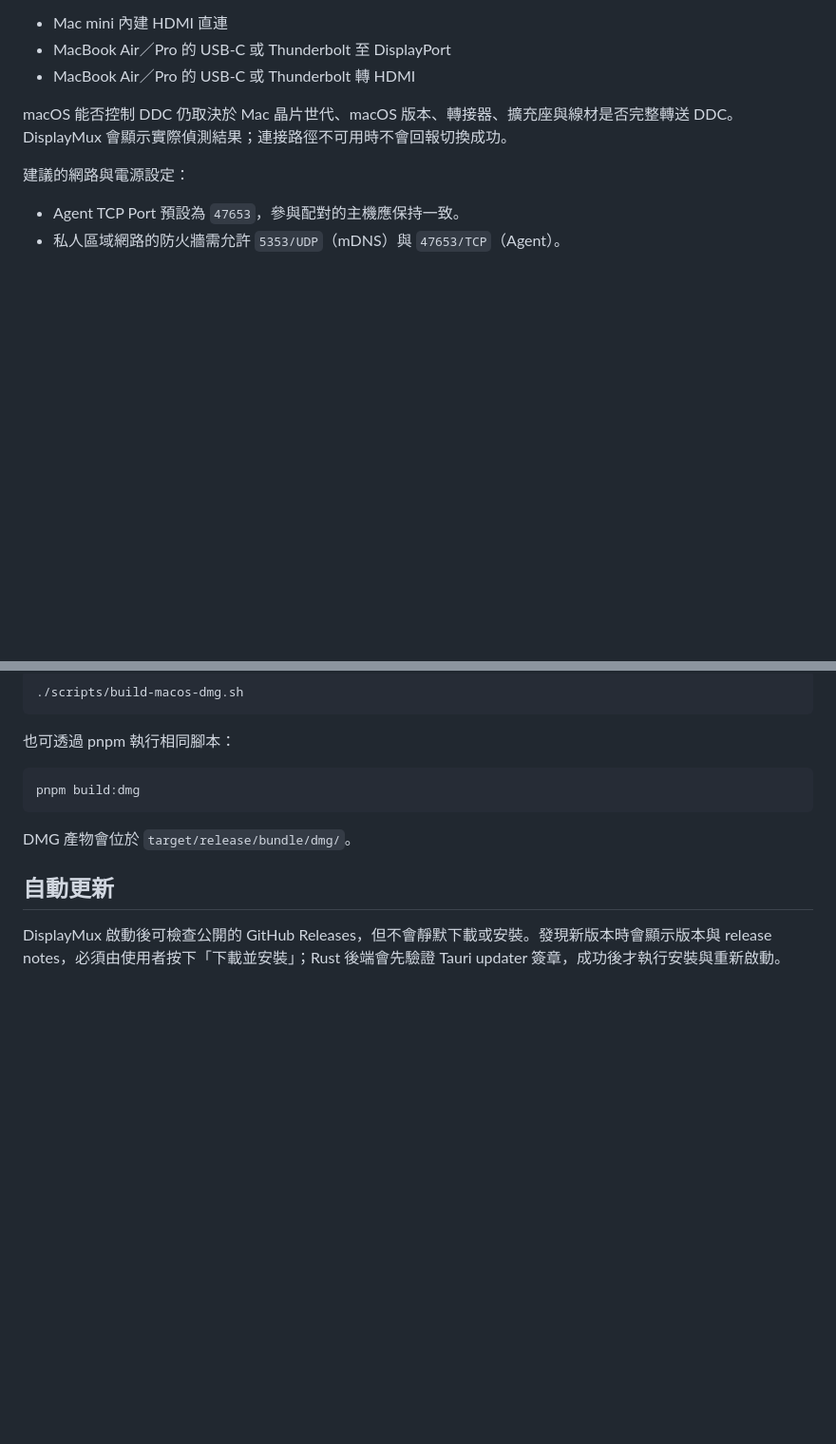
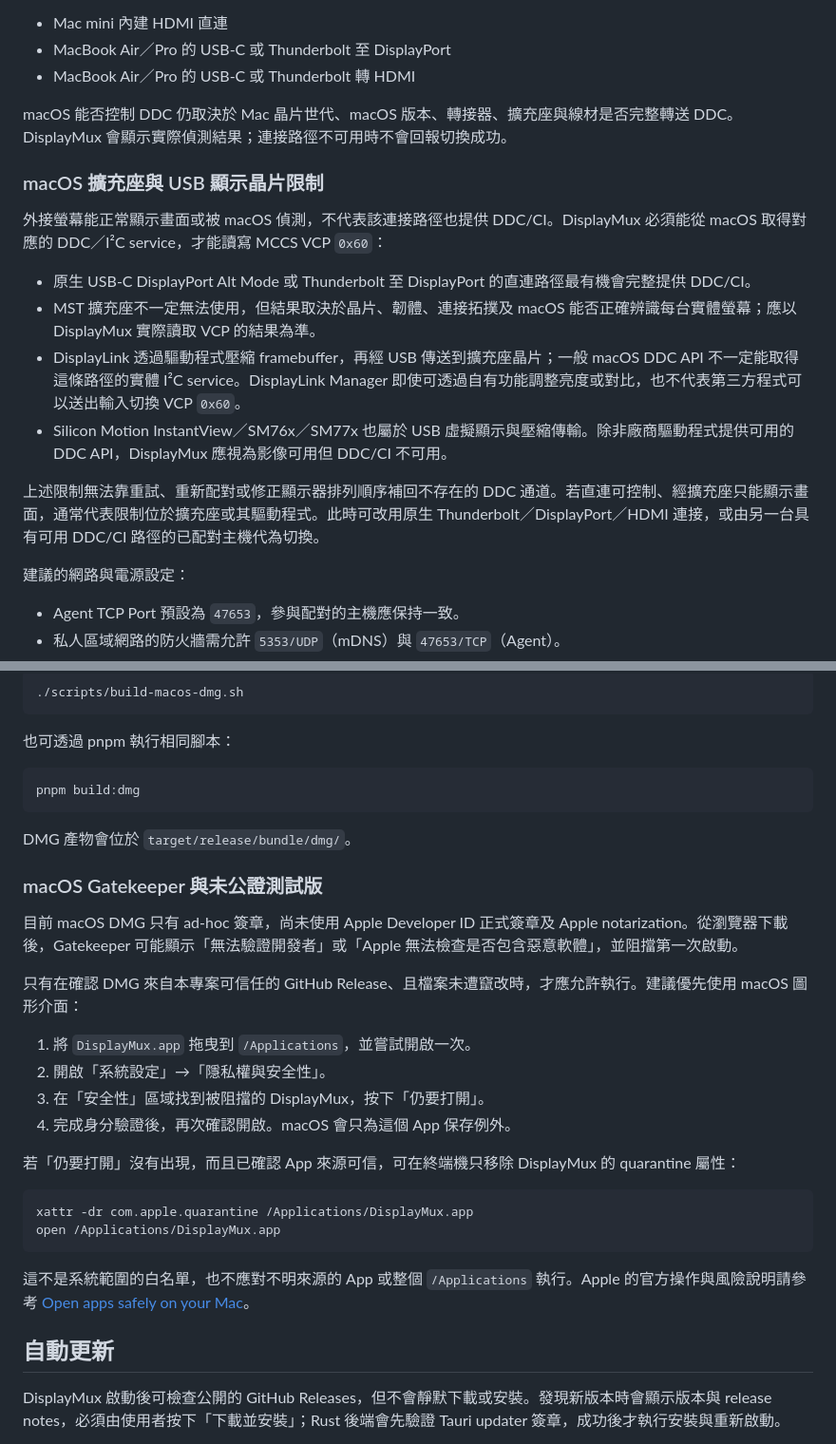
Before and after one commit to HenryHsu/DisplayMux, a Markdown page: README.md, 2 parts joined by grey strips. Shown at 95% size. GitHub-like rendering; blank space fills up the shorter version.

Commit message:
docs: document macOS dock and Gatekeeper limits

````diff
--- a/README.md
+++ b/README.md
@@ -61,6 +61,17 @@ Windows 會透過系統 DDC/CI 介面列舉實際可控制的螢幕。macOS adap
 - MacBook Air／Pro 的 USB-C 或 Thunderbolt 轉 HDMI
 
 macOS 能否控制 DDC 仍取決於 Mac 晶片世代、macOS 版本、轉接器、擴充座與線材是否完整轉送 DDC。DisplayMux 會顯示實際偵測結果；連接路徑不可用時不會回報切換成功。
+
+### macOS 擴充座與 USB 顯示晶片限制
+
+外接螢幕能正常顯示畫面或被 macOS 偵測，不代表該連接路徑也提供 DDC/CI。DisplayMux 必須能從 macOS 取得對應的 DDC／I²C service，才能讀寫 MCCS VCP `0x60`：
+
+- 原生 USB-C DisplayPort Alt Mode 或 Thunderbolt 至 DisplayPort 的直連路徑最有機會完整提供 DDC/CI。
+- MST 擴充座不一定無法使用，但結果取決於晶片、韌體、連接拓撲及 macOS 能否正確辨識每台實體螢幕；應以 DisplayMux 實際讀取 VCP 的結果為準。
+- DisplayLink 透過驅動程式壓縮 framebuffer，再經 USB 傳送到擴充座晶片；一般 macOS DDC API 不一定能取得這條路徑的實體 I²C service。DisplayLink Manager 即使可透過自有功能調整亮度或對比，也不代表第三方程式可以送出輸入切換 VCP `0x60`。
+- Silicon Motion InstantView／SM76x／SM77x 也屬於 USB 虛擬顯示與壓縮傳輸。除非廠商驅動程式提供可用的 DDC API，DisplayMux 應視為影像可用但 DDC/CI 不可用。
+
+上述限制無法靠重試、重新配對或修正顯示器排列順序補回不存在的 DDC 通道。若直連可控制、經擴充座只能顯示畫面，通常代表限制位於擴充座或其驅動程式。此時可改用原生 Thunderbolt／DisplayPort／HDMI 連接，或由另一台具有可用 DDC/CI 路徑的已配對主機代為切換。
 
 建議的網路與電源設定：
 
@@ -135,6 +146,26 @@ pnpm build:dmg
 
 DMG 產物會位於 `target/release/bundle/dmg/`。
 
+### macOS Gatekeeper 與未公證測試版
+
+目前 macOS DMG 只有 ad-hoc 簽章，尚未使用 Apple Developer ID 正式簽章及 Apple notarization。從瀏覽器下載後，Gatekeeper 可能顯示「無法驗證開發者」或「Apple 無法檢查是否包含惡意軟體」，並阻擋第一次啟動。
+
+只有在確認 DMG 來自本專案可信任的 GitHub Release、且檔案未遭竄改時，才應允許執行。建議優先使用 macOS 圖形介面：
+
+1. 將 `DisplayMux.app` 拖曳到 `/Applications`，並嘗試開啟一次。
+2. 開啟「系統設定」→「隱私權與安全性」。
+3. 在「安全性」區域找到被阻擋的 DisplayMux，按下「仍要打開」。
+4. 完成身分驗證後，再次確認開啟。macOS 會只為這個 App 保存例外。
+
+若「仍要打開」沒有出現，而且已確認 App 來源可信，可在終端機只移除 DisplayMux 的 quarantine 屬性：
+
+```bash
+xattr -dr com.apple.quarantine /Applications/DisplayMux.app
+open /Applications/DisplayMux.app
+```
+
+這不是系統範圍的白名單，也不應對不明來源的 App 或整個 `/Applications` 執行。Apple 的官方操作與風險說明請參考 [Open apps safely on your Mac](https://support.apple.com/102445)。
+
 ## 自動更新
 
 DisplayMux 啟動後可檢查公開的 GitHub Releases，但不會靜默下載或安裝。發現新版本時會顯示版本與 release notes，必須由使用者按下「下載並安裝」；Rust 後端會先驗證 Tauri updater 簽章，成功後才執行安裝與重新啟動。
````
